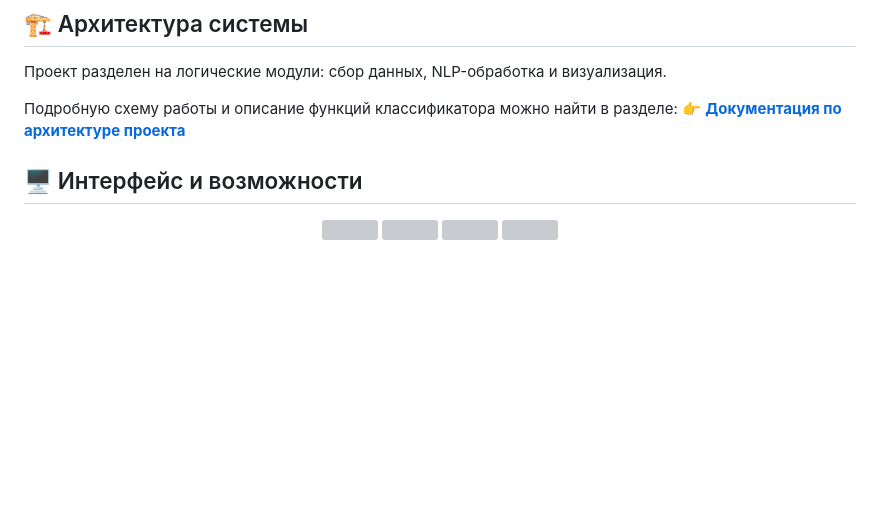
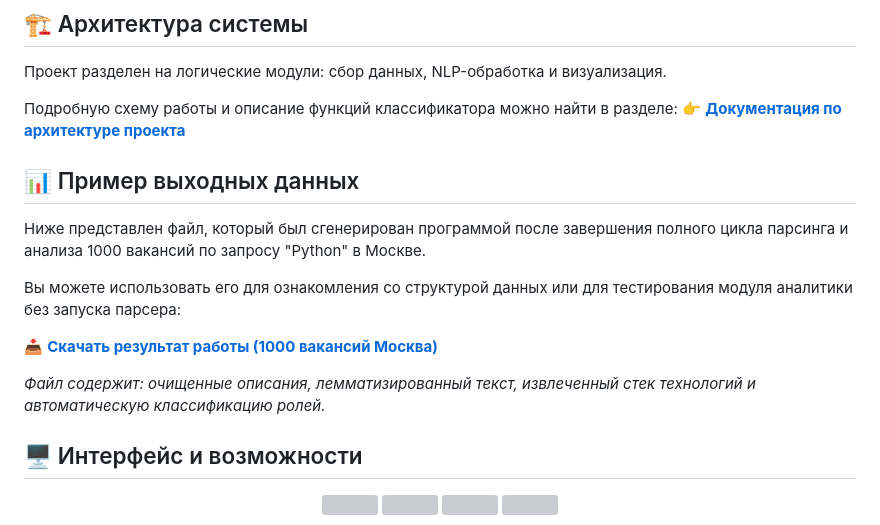
Before and after one commit to harcos-harison/hh-vacancy-parser-classifier, a Markdown page: README.md, the part around the change. Drawn GitHub-style; blank space fills up the shorter version; grey boxes are pictures that could not be loaded.

Commit message:
Add example output data section to README
Added a section with an example output file generated after parsing and analyzing job listings.

```diff
--- a/README.md
+++ b/README.md
@@ -16,6 +16,15 @@
 
 Подробную схему работы и описание функций классификатора можно найти в разделе:
 👉 **[Документация по архитектуре проекта](./docs/architecture.md)**
+
+## 📊 Пример выходных данных
+Ниже представлен файл, который был сгенерирован программой после завершения полного цикла парсинга и анализа 1000 вакансий по запросу "Python" в Москве.
+
+Вы можете использовать его для ознакомления со структурой данных или для тестирования модуля аналитики без запуска парсера:
+
+📥 **[Скачать результат работы (1000 вакансий Москва)](./тест%201000%20вакансий%20Москва.xlsx)**
+
+*Файл содержит: очищенные описания, лемматизированный текст, извлеченный стек технологий и автоматическую классификацию ролей.*
 
 ## 🖥️ Интерфейс и возможности
 
```
